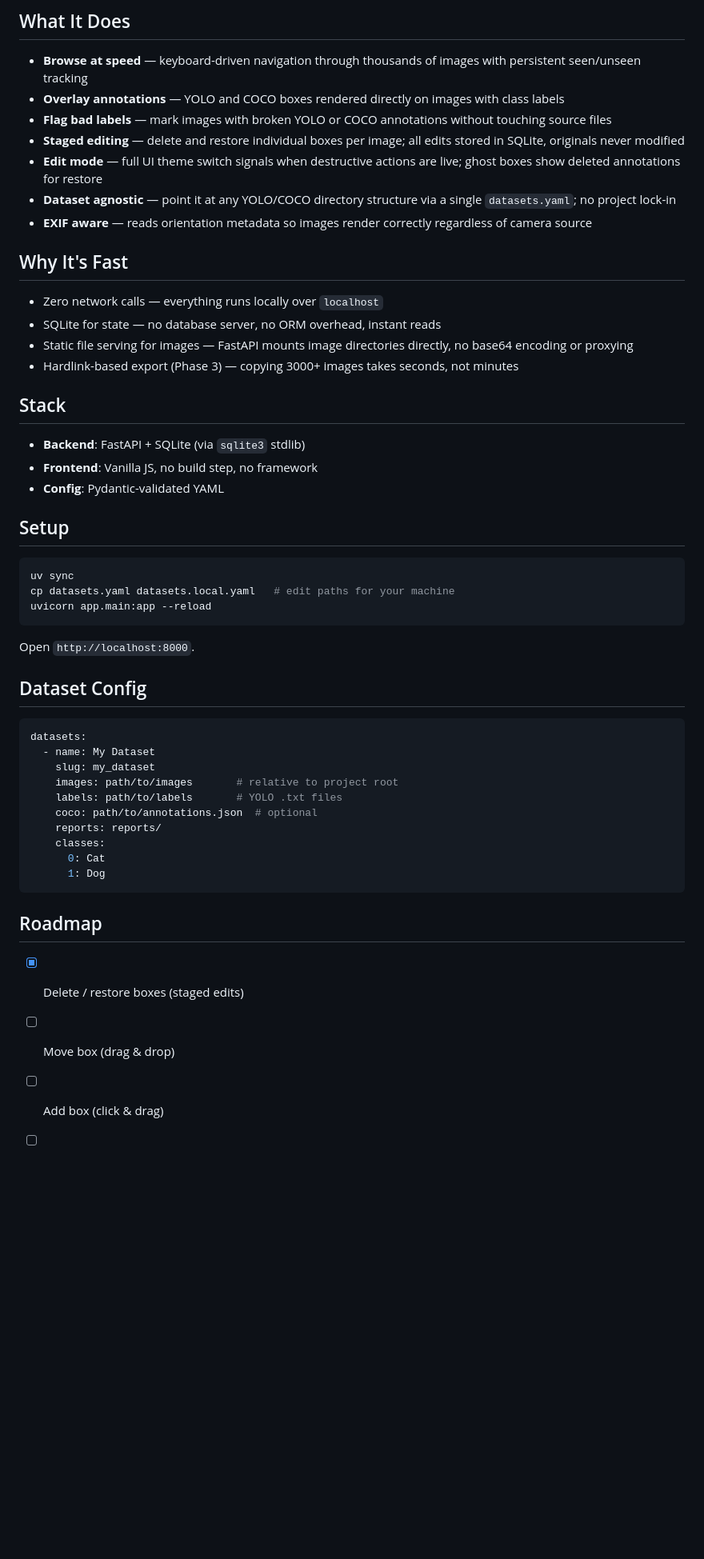
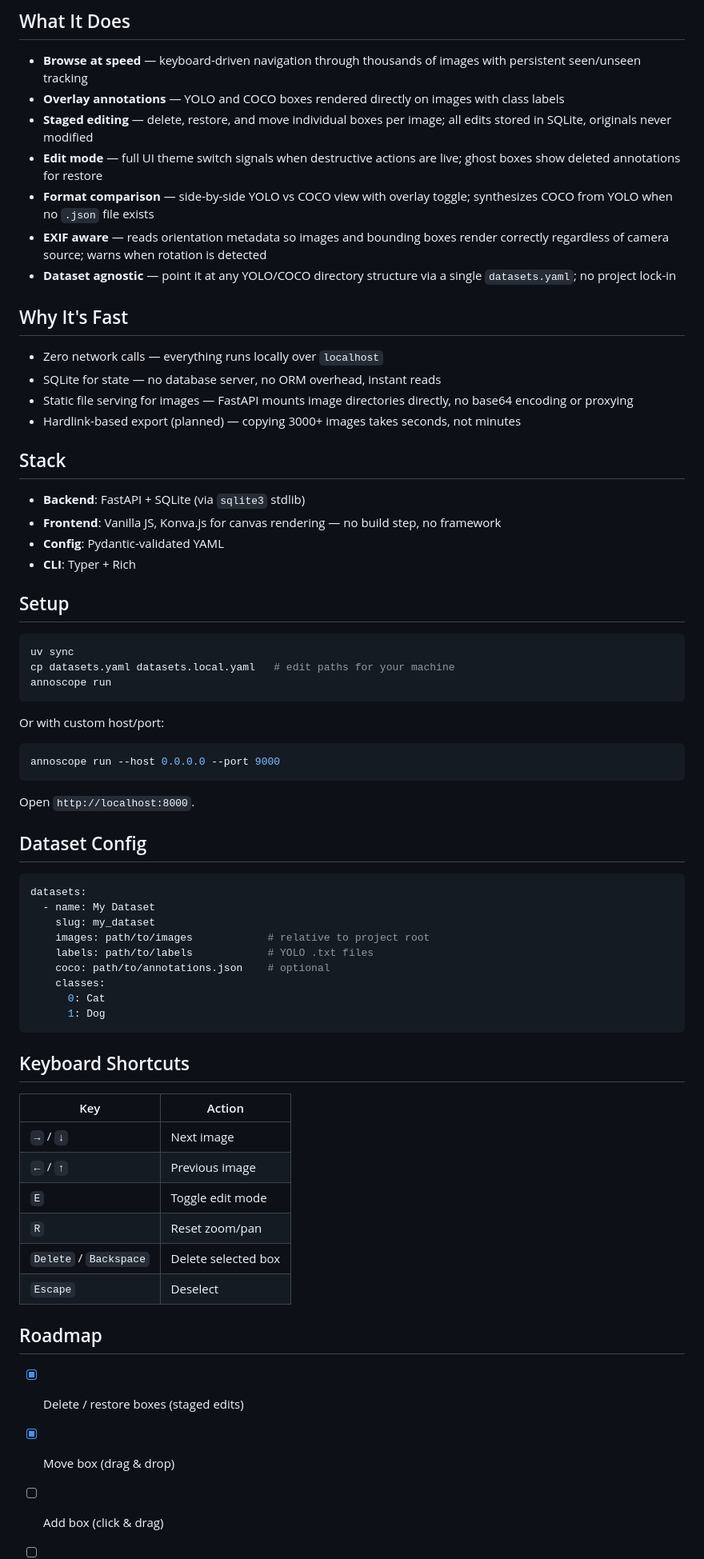
Before and after one commit to kameshkotwani/annoscope, a Markdown page: README.md, the part around the change printed below. Shown: that part at 80% size. Drawn GitHub-style; blank space fills up the shorter version.

````diff
--- a/README.md
+++ b/README.md
@@ -27,31 +38,38 @@ Annoscope fills that gap — purpose-built for reviewing and auditing existing Y
 
 - **Browse at speed** — keyboard-driven navigation through thousands of images with persistent seen/unseen tracking
 - **Overlay annotations** — YOLO and COCO boxes rendered directly on images with class labels
-- **Flag bad labels** — mark images with broken YOLO or COCO annotations without touching source files
-- **Staged editing** — delete and restore individual boxes per image; all edits stored in SQLite, originals never modified
+- **Staged editing** — delete, restore, and move individual boxes per image; all edits stored in SQLite, originals never modified
 - **Edit mode** — full UI theme switch signals when destructive actions are live; ghost boxes show deleted annotations for restore
+- **Format comparison** — side-by-side YOLO vs COCO view with overlay toggle; synthesizes COCO from YOLO when no `.json` file exists
+- **EXIF aware** — reads orientation metadata so images and bounding boxes render correctly regardless of camera source; warns when rotation is detected
 - **Dataset agnostic** — point it at any YOLO/COCO directory structure via a single `datasets.yaml`; no project lock-in
-- **EXIF aware** — reads orientation metadata so images render correctly regardless of camera source
 
 ## Why It's Fast
 
 - Zero network calls — everything runs locally over `localhost`
 - SQLite for state — no database server, no ORM overhead, instant reads
 - Static file serving for images — FastAPI mounts image directories directly, no base64 encoding or proxying
-- Hardlink-based export (Phase 3) — copying 3000+ images takes seconds, not minutes
+- Hardlink-based export (planned) — copying 3000+ images takes seconds, not minutes
 
 ## Stack
 
 - **Backend**: FastAPI + SQLite (via `sqlite3` stdlib)
-- **Frontend**: Vanilla JS, no build step, no framework
+- **Frontend**: Vanilla JS, Konva.js for canvas rendering — no build step, no framework
 - **Config**: Pydantic-validated YAML
+- **CLI**: Typer + Rich
 
 ## Setup
 
 ```bash
 uv sync
 cp datasets.yaml datasets.local.yaml   # edit paths for your machine
-uvicorn app.main:app --reload
+annoscope run
+```
+
+Or with custom host/port:
+
+```bash
+annoscope run --host 0.0.0.0 --port 9000
 ```
 
 Open `http://localhost:8000`.
@@ -62,17 +80,27 @@ Open `http://localhost:8000`.
 datasets:
   - name: My Dataset
     slug: my_dataset
-    images: path/to/images       # relative to project root
-    labels: path/to/labels       # YOLO .txt files
-    coco: path/to/annotations.json  # optional
-    reports: reports/
+    images: path/to/images            # relative to project root
+    labels: path/to/labels            # YOLO .txt files
+    coco: path/to/annotations.json    # optional
     classes:
       0: Cat
       1: Dog
 ```
 
+## Keyboard Shortcuts
+
+| Key | Action |
+|-----|--------|
+| `→` / `↓` | Next image |
+| `←` / `↑` | Previous image |
+| `E` | Toggle edit mode |
+| `R` | Reset zoom/pan |
+| `Delete` / `Backspace` | Delete selected box |
+| `Escape` | Deselect |
+
 ## Roadmap
 
 - [x] Delete / restore boxes (staged edits)
-- [ ] Move box (drag & drop)
+- [x] Move box (drag & drop)
 - [ ] Add box (click & drag)
````
Also changed, not shown: other parts of README.md (+13 -1 lines), screenshots/edit-mode.png (added), screenshots/main-screen.png (added), screenshots/yolo-coco-compare.png (added).
